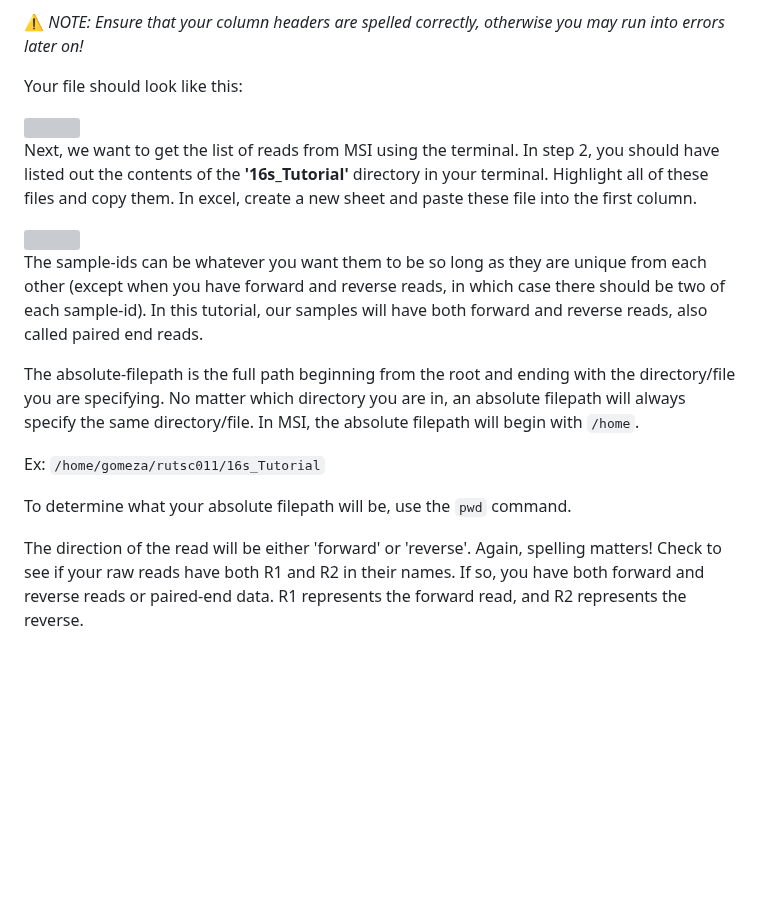
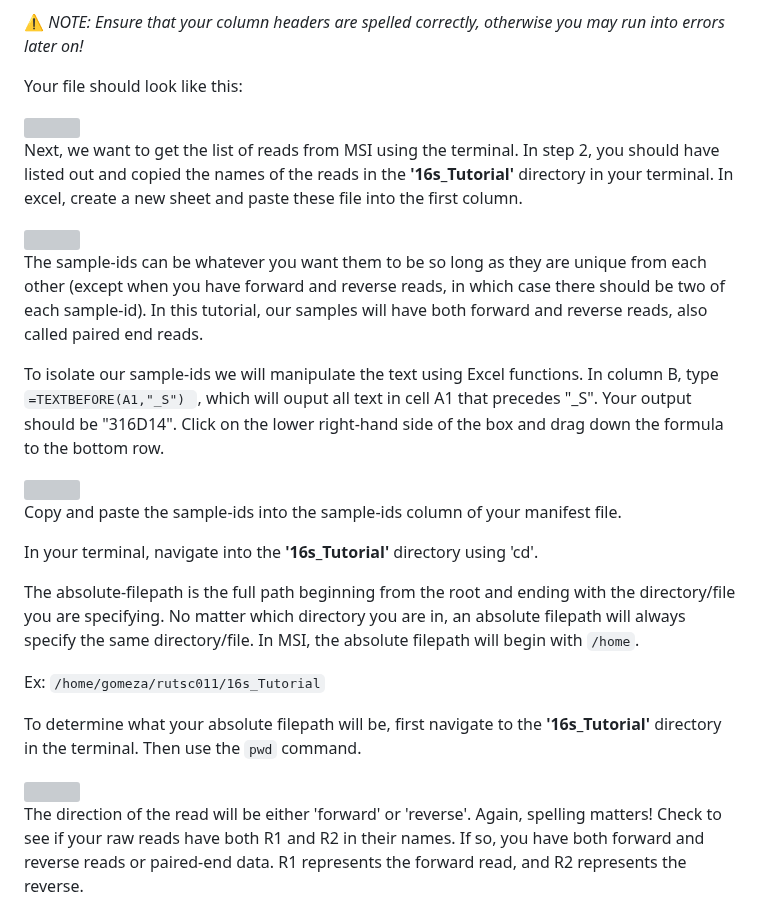
Before and after one commit to StephRut/MSI-QIIME2-Pipeline-Tutorial, a Markdown page: README.md, the part around one of its changes. Rendered like a GitHub page; blank space fills up the shorter version; grey boxes are pictures that could not be loaded.

````diff
--- a/README.md
+++ b/README.md
@@ -113,5 +113,5 @@ Your manifest file will have 3 columns, with the headers: **'sample-id'**, **'ab
 
  <img src="https://github.com/StephRut/Images-for-Github/blob/main/excel_1.png" width=250 height=125>
 
-Next, we want to get the list of reads from MSI using the terminal. In step 2, you should have listed out the contents of the **'16s_Tutorial'** directory in your terminal. Highlight all of these files and copy them. In excel, create a new sheet and paste these file into the first column.
+Next, we want to get the list of reads from MSI using the terminal. In step 2, you should have listed out and copied the names of the reads in the **'16s_Tutorial'** directory in your terminal. In excel, create a new sheet and paste these file into the first column.
 
@@ -119,12 +119,24 @@ Next, we want to get the list of reads from MSI using the terminal. In step 2, y
 
 The sample-ids can be whatever you want them to be so long as they are unique from each other (except when you have forward and reverse reads, in which case there should be two of each sample-id). In this tutorial, our samples will have both forward and reverse reads, also called paired end reads.
+
+To isolate our sample-ids we will manipulate the text using Excel functions. In column B, type ```=TEXTBEFORE(A1,"_S") ```, which will ouput all text in cell A1 that precedes "_S". Your output should be "316D14". Click on the lower right-hand side of the box and drag down the formula to the bottom row.
+
+ <img src="https://github.com/StephRut/Images-for-Github/blob/main/generate%20sample%20ids.png" width=240 height=380>
+
+Copy and paste the sample-ids into the sample-ids column of your manifest file.
+
+In your terminal, navigate into the **'16s_Tutorial'** directory using 'cd'.
+
+
 
 
 The absolute-filepath is the full path beginning from the root and ending with the directory/file you are specifying. No matter which directory you are in, an absolute filepath will always specify the same directory/file. In MSI, the absolute filepath will begin with ```/home```.
 
 Ex: ```/home/gomeza/rutsc011/16s_Tutorial```
 
-To determine what your absolute filepath will be, use the ```pwd``` command.
+To determine what your absolute filepath will be, first navigate to the **'16s_Tutorial'** directory in the terminal. Then use the ```pwd``` command.
+
+ <img src="https://github.com/StephRut/Images-for-Github/blob/main/pwd.png" width=520, height=37>
 
 
 The direction of the read will be either 'forward' or 'reverse'. Again, spelling matters! Check to see if your raw reads have both R1 and R2 in their names. If so, you have both forward and reverse reads or paired-end data. R1 represents the forward read, and R2 represents the reverse.
````
Also changed, not shown: other parts of README.md (+2 -2 lines).
